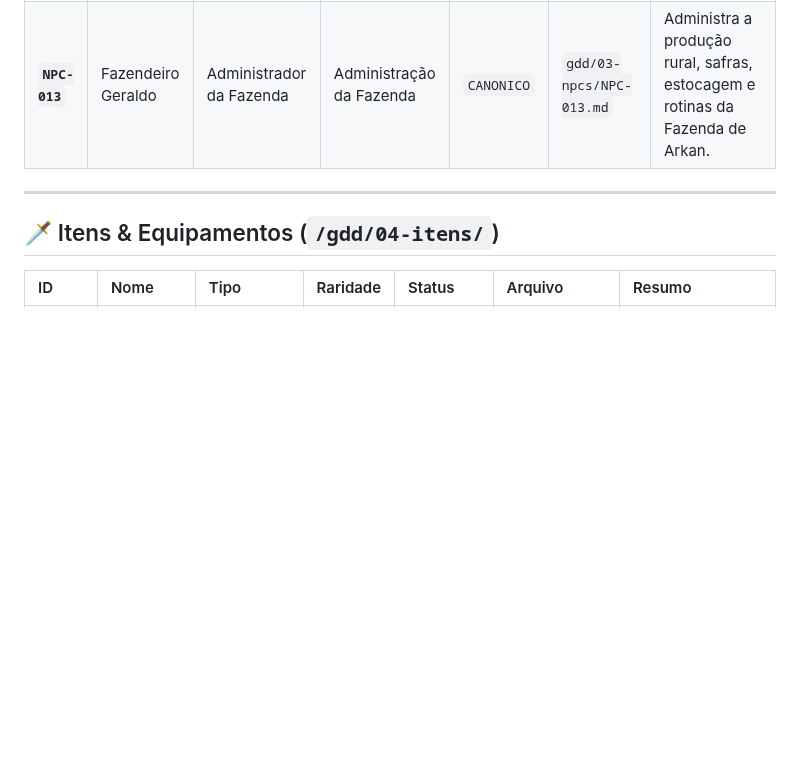
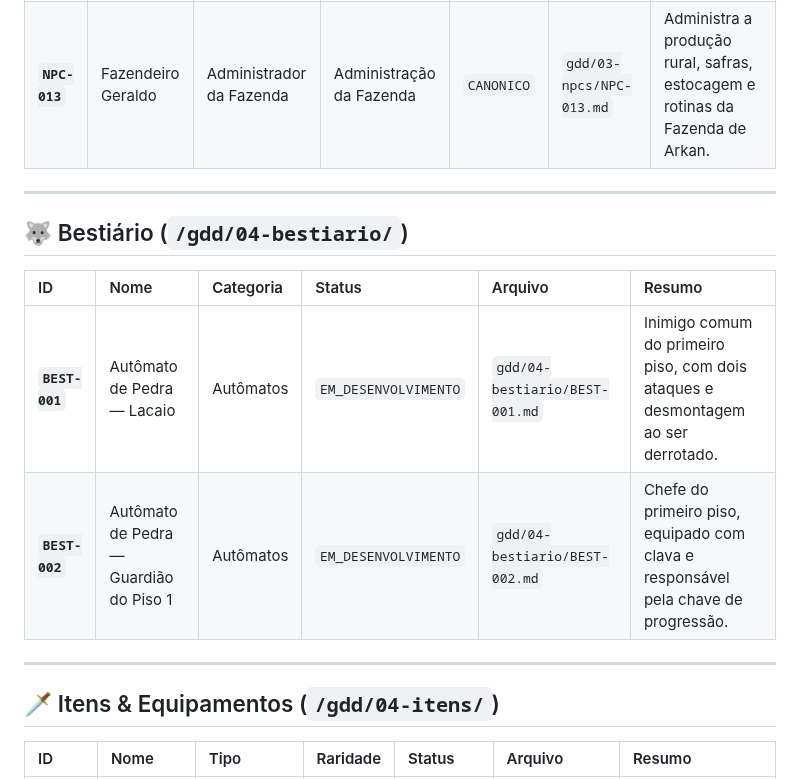
Before and after one commit to creativethb/Batalhas-Poderosas, a Markdown page: INDICE.md, the part around the change. GitHub-like rendering; blank space fills up the shorter version.

Commit message:
docs: incluir bestiário no índice geral

```diff
--- a/INDICE.md
+++ b/INDICE.md
@@ -23,6 +23,15 @@
 | **`NPC-011`** | Mineiro Borin | Mineiro das Profundezas | Minas da Montanha | `CANONICO` | `gdd/03-npcs/NPC-011.md` | Explora as galerias montanhosas ligadas ao passado do Rei Mago. |
 | **`NPC-012`** | Agricultora Nalia | Agricultora das Fazendas | Fazendas Norte | `CANONICO` | `gdd/03-npcs/NPC-012.md` | Cultiva os grandes campos agrícolas e cuida do estábulo. |
 | **`NPC-013`** | Fazendeiro Geraldo | Administrador da Fazenda | Administração da Fazenda | `CANONICO` | `gdd/03-npcs/NPC-013.md` | Administra a produção rural, safras, estocagem e rotinas da Fazenda de Arkan. |
+
+---
+
+## 🐺 Bestiário (`/gdd/04-bestiario/`)
+
+| ID | Nome | Categoria | Status | Arquivo | Resumo |
+| :--- | :--- | :--- | :--- | :--- | :--- |
+| **`BEST-001`** | Autômato de Pedra — Lacaio | Autômatos | `EM_DESENVOLVIMENTO` | `gdd/04-bestiario/BEST-001.md` | Inimigo comum do primeiro piso, com dois ataques e desmontagem ao ser derrotado. |
+| **`BEST-002`** | Autômato de Pedra — Guardião do Piso 1 | Autômatos | `EM_DESENVOLVIMENTO` | `gdd/04-bestiario/BEST-002.md` | Chefe do primeiro piso, equipado com clava e responsável pela chave de progressão. |
 
 ---
 
```
